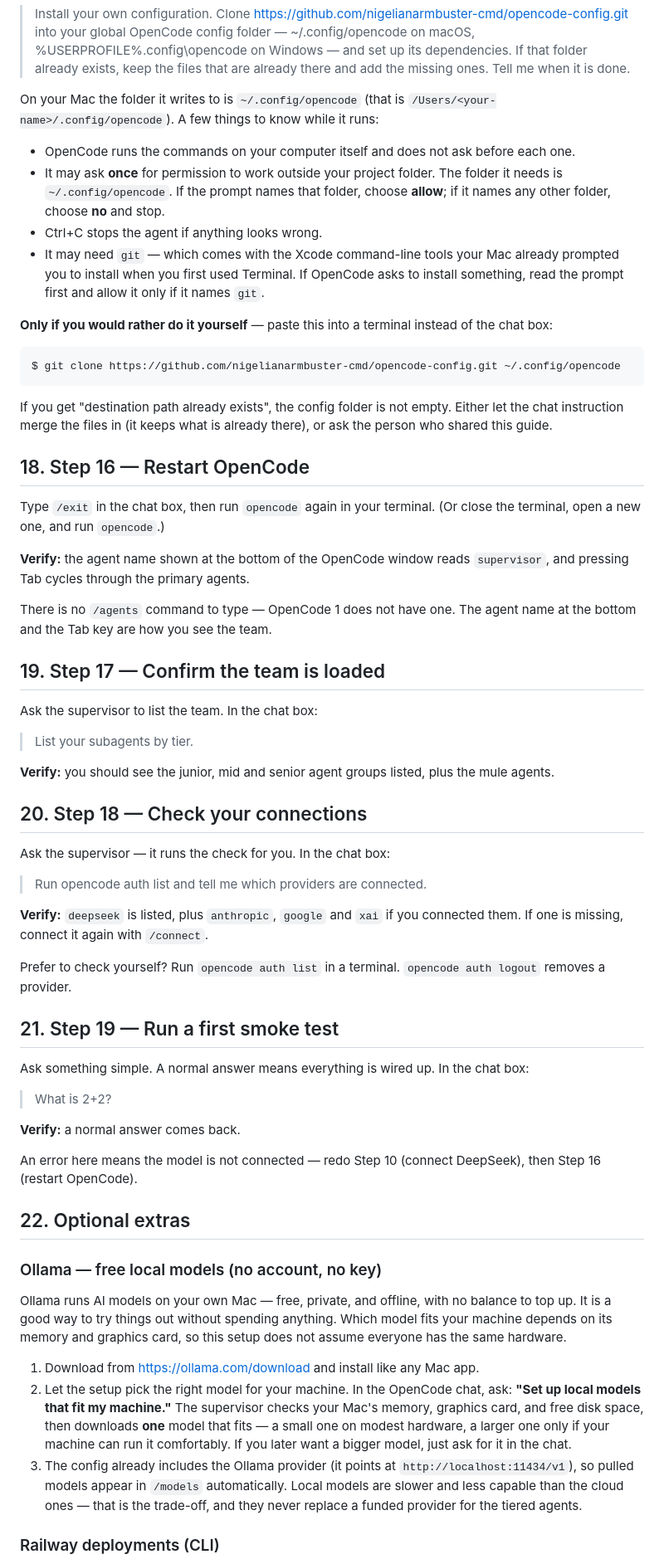
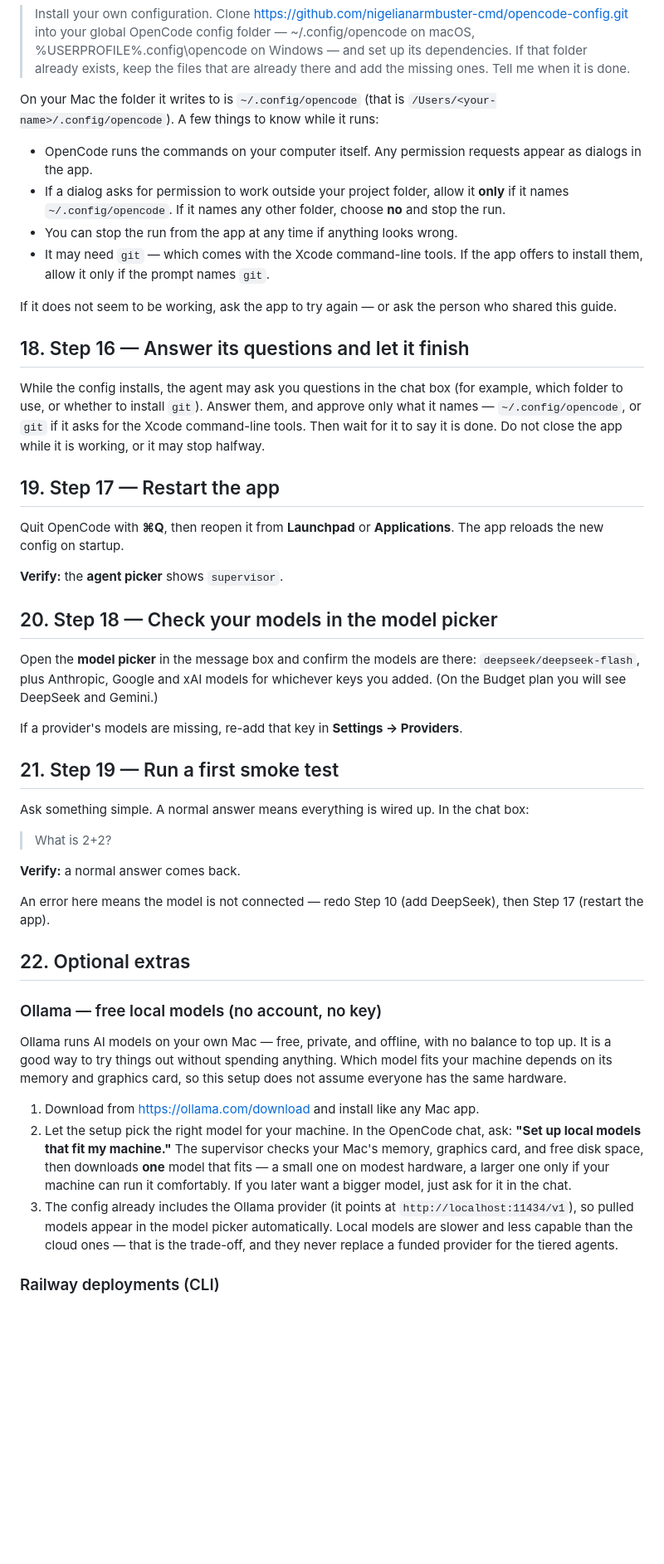
Before and after one commit to nigelianarmbuster-cmd/agent-orchestration, a Markdown page: OPENCODE-SETUP-MACOS.md, the part around one of its changes. Shown at 83% size. Drawn GitHub-style; blank space fills up the shorter version.

````diff
--- a/OPENCODE-SETUP-MACOS.md
+++ b/OPENCODE-SETUP-MACOS.md
@@ -174,44 +168,28 @@ Paste this exactly, then press Enter:
 
 On your Mac the folder it writes to is `~/.config/opencode` (that is `/Users/<your-name>/.config/opencode`). A few things to know while it runs:
 
-- OpenCode runs the commands on your computer itself and does not ask before each one.
-- It may ask **once** for permission to work outside your project folder. The folder it needs is `~/.config/opencode`. If the prompt names that folder, choose **allow**; if it names any other folder, choose **no** and stop.
-- Ctrl+C stops the agent if anything looks wrong.
-- It may need `git` — which comes with the Xcode command-line tools your Mac already prompted you to install when you first used Terminal. If OpenCode asks to install something, read the prompt first and allow it only if it names `git`.
+- OpenCode runs the commands on your computer itself. Any permission requests appear as dialogs in the app.
+- If a dialog asks for permission to work outside your project folder, allow it **only** if it names `~/.config/opencode`. If it names any other folder, choose **no** and stop the run.
+- You can stop the run from the app at any time if anything looks wrong.
+- It may need `git` — which comes with the Xcode command-line tools. If the app offers to install them, allow it only if the prompt names `git`.
 
-**Only if you would rather do it yourself** — paste this into a terminal instead of the chat box:
+If it does not seem to be working, ask the app to try again — or ask the person who shared this guide.
 
-```
-$ git clone https://github.com/nigelianarmbuster-cmd/opencode-config.git ~/.config/opencode
-```
+## 18. Step 16 — Answer its questions and let it finish
 
-If you get "destination path already exists", the config folder is not empty. Either let the chat instruction merge the files in (it keeps what is already there), or ask the person who shared this guide.
+While the config installs, the agent may ask you questions in the chat box (for example, which folder to use, or whether to install `git`). Answer them, and approve only what it names — `~/.config/opencode`, or `git` if it asks for the Xcode command-line tools. Then wait for it to say it is done. Do not close the app while it is working, or it may stop halfway.
 
-## 18. Step 16 — Restart OpenCode
+## 19. Step 17 — Restart the app
 
-Type `/exit` in the chat box, then run `opencode` again in your terminal. (Or close the terminal, open a new one, and run `opencode`.)
+Quit OpenCode with **⌘Q**, then reopen it from **Launchpad** or **Applications**. The app reloads the new config on startup.
 
-**Verify:** the agent name shown at the bottom of the OpenCode window reads `supervisor`, and pressing Tab cycles through the primary agents.
+**Verify:** the **agent picker** shows `supervisor`.
 
-There is no `/agents` command to type — OpenCode 1 does not have one. The agent name at the bottom and the Tab key are how you see the team.
+## 20. Step 18 — Check your models in the model picker
 
-## 19. Step 17 — Confirm the team is loaded
+Open the **model picker** in the message box and confirm the models are there: `deepseek/deepseek-flash`, plus Anthropic, Google and xAI models for whichever keys you added. (On the Budget plan you will see DeepSeek and Gemini.)
 
-Ask the supervisor to list the team. In the chat box:
-
-> List your subagents by tier.
-
-**Verify:** you should see the junior, mid and senior agent groups listed, plus the mule agents.
-
-## 20. Step 18 — Check your connections
-
-Ask the supervisor — it runs the check for you. In the chat box:
-
-> Run opencode auth list and tell me which providers are connected.
-
-**Verify:** `deepseek` is listed, plus `anthropic`, `google` and `xai` if you connected them. If one is missing, connect it again with `/connect`.
-
-Prefer to check yourself? Run `opencode auth list` in a terminal. `opencode auth logout` removes a provider.
+If a provider's models are missing, re-add that key in **Settings → Providers**.
 
 ## 21. Step 19 — Run a first smoke test
 
@@ -221,7 +199,7 @@ Ask something simple. A normal answer means everything is wired up. In the chat
 
 **Verify:** a normal answer comes back.
 
-An error here means the model is not connected — redo Step 10 (connect DeepSeek), then Step 16 (restart OpenCode).
+An error here means the model is not connected — redo Step 10 (add DeepSeek), then Step 17 (restart the app).
 
 ## 22. Optional extras
 
@@ -231,7 +209,7 @@ Ollama runs AI models on your own Mac — free, private, and offline, with no ba
 
 1. Download from https://ollama.com/download and install like any Mac app.
 2. Let the setup pick the right model for your machine. In the OpenCode chat, ask: **"Set up local models that fit my machine."** The supervisor checks your Mac's memory, graphics card, and free disk space, then downloads **one** model that fits — a small one on modest hardware, a larger one only if your machine can run it comfortably. If you later want a bigger model, just ask for it in the chat.
-3. The config already includes the Ollama provider (it points at `http://localhost:11434/v1`), so pulled models appear in `/models` automatically. Local models are slower and less capable than the cloud ones — that is the trade-off, and they never replace a funded provider for the tiered agents.
+3. The config already includes the Ollama provider (it points at `http://localhost:11434/v1`), so pulled models appear in the model picker automatically. Local models are slower and less capable than the cloud ones — that is the trade-off, and they never replace a funded provider for the tiered agents.
 
 ### Railway deployments (CLI)
 
````
Also changed, not shown: other parts of OPENCODE-SETUP-MACOS.md (+61 -72 lines), OPENCODE-SETUP-WINDOWS.md (+74 -100 lines).
